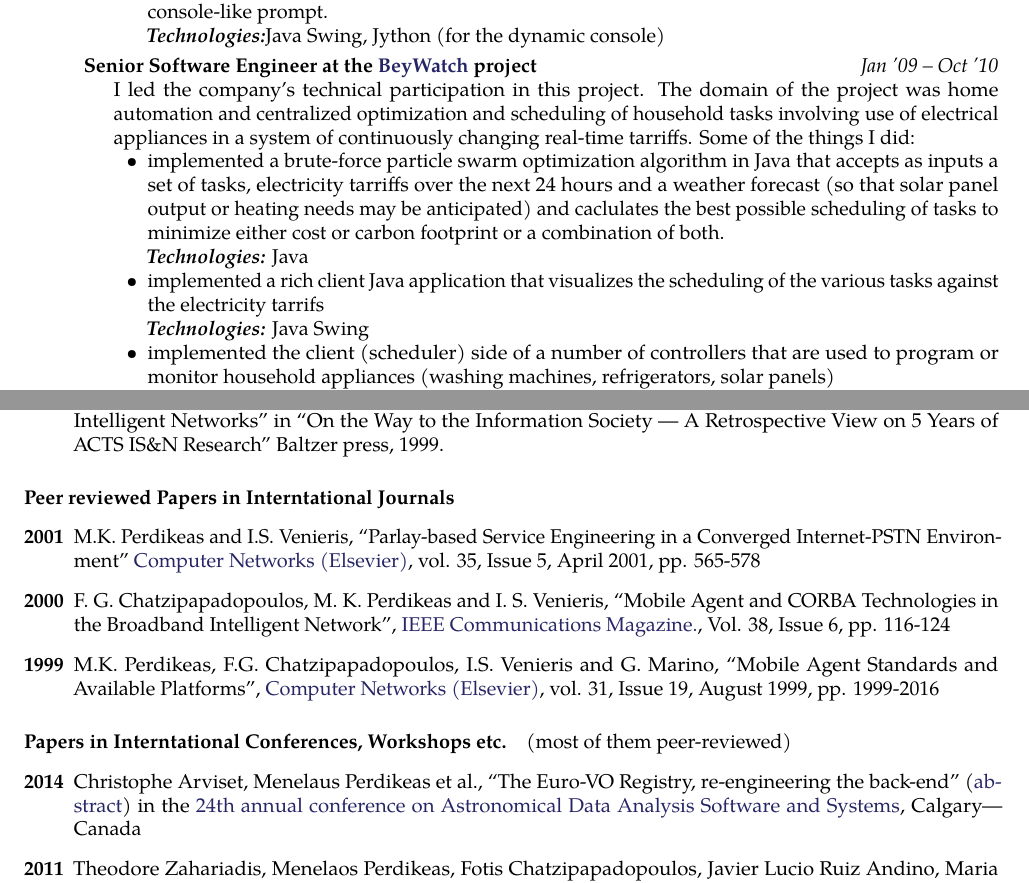
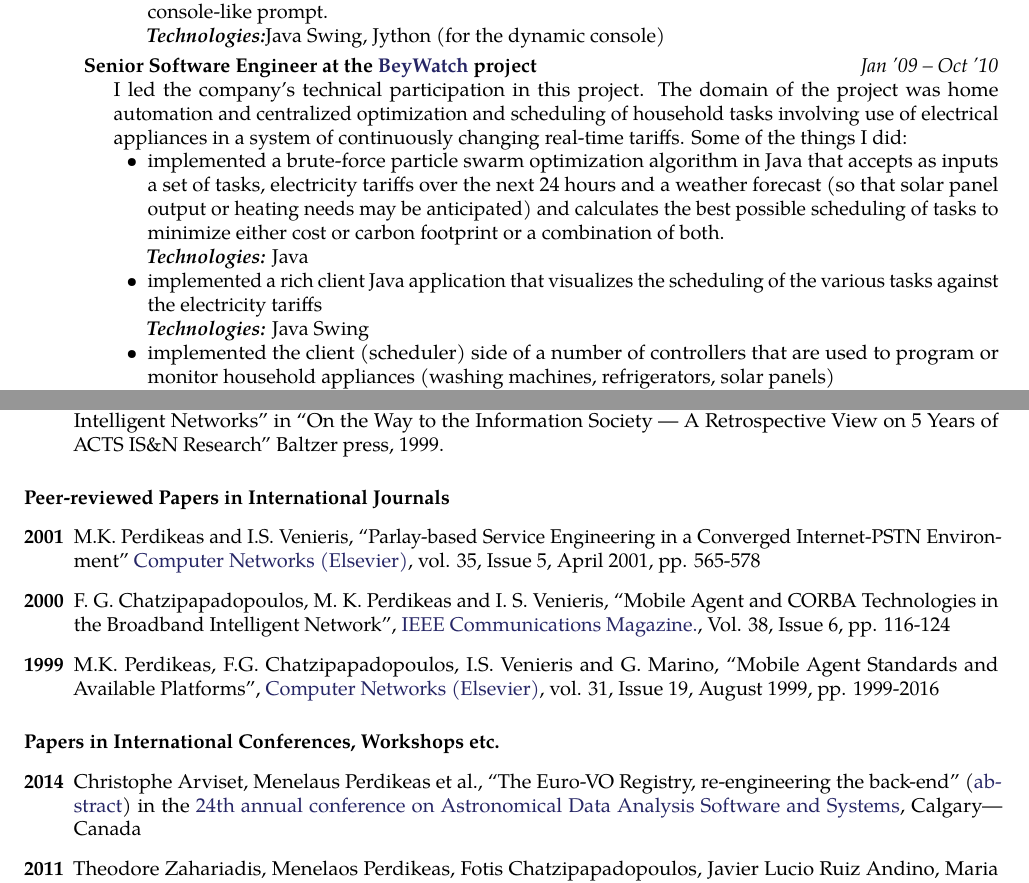
Before and after one commit to mperdikeas/mperdikeas.github.com, a LaTeX CV (CVs/cies-resume/cv-mperdikeas.tex): two parts of pages 2 and 4 of 4, joined at a grey line, cut so that both start at the same text. Compiled offline with pdfLaTeX.

Commit message:
spell-checking and fixes

```diff
--- a/CVs/cies-resume/cv-mperdikeas.tex
+++ b/CVs/cies-resume/cv-mperdikeas.tex
@@ -209,16 +209,16 @@ menelaos.perdikeas \textit{(Skype)}\bull % Your phone number(s) and Skype userna
 {\bodytext{
     I led the company's technical participation in this project. The domain of the project was home automation
     and centralized optimization and scheduling of household tasks involving use of electrical appliances
-    in a system of continuously changing real-time tarriffs.
+    in a system of continuously changing real-time tariffs.
     Some of the things I did:
     \begin{itemize}
     \item implemented a brute-force particle swarm optimization algorithm in Java that accepts as inputs
-      a set of tasks, electricity tarriffs over the next 24 hours and a weather forecast (so that solar
-      panel output or heating needs may be anticipated) and caclulates the best possible scheduling of
+      a set of tasks, electricity tariffs over the next 24 hours and a weather forecast (so that solar
+      panel output or heating needs may be anticipated) and calculates the best possible scheduling of
       tasks to minimize either cost or carbon footprint or a combination of both.
       \\ \technologies{} Java
     \item implemented a rich client Java application that visualizes the scheduling of the various
-      tasks against the electricity tarrifs
+      tasks against the electricity tariffs
       \\ \technologies{} Java Swing
     \item implemented the client (scheduler) side of a number of controllers that are used to program or monitor
       household appliances (washing machines, refrigerators, solar panels)
@@ -415,15 +415,14 @@ I was technical project manager for the EGOS Visualization Tool for ESOC (Contra
   \item[2000] Co-author in \href{http://eu.wiley.com/WileyCDA/WileyTitle/productCd-0471623792.html}{``Object Oriented Software Technologies in Telecommunications: from theory to practice''}, edited by I.Venieris, F.Zizza, T. Magedanz. Published by John Wiley \& Sons LTD, Chichester, UK, April 2000.
   \item[1999] M. K. Perdikeas, O. I. Pyrovolakis, F. G. Chatzipapadopoulos and I. S. Venieris, ``Service Design in Distributed Intelligent Networks'' in ``On the Way to the Information Society --- A Retrospective View on 5 Years of ACTS IS\&N Research'' Baltzer press, 1999.
   \end{description}
-  \paragraph{Peer reviewed Papers in Interntational Journals}
+  \paragraph{Peer-reviewed Papers in International Journals}
   \begin{description}
   \item[2001] M.K. Perdikeas and I.S. Venieris,  ``Parlay-based Service Engineering in a Converged Internet-PSTN Environment'' \href{http://www.sciencedirect.com/science/journal/13891286}{Computer Networks (Elsevier)},
     vol. 35, Issue 5, April 2001, pp. 565-578
   \item[2000]F. G. Chatzipapadopoulos, M. K. Perdikeas and I. S. Venieris, ``Mobile Agent and CORBA Technologies in the Broadband Intelligent Network'', \href{http://www.comsoc.org/commag}{IEEE Communications Magazine.}, Vol. 38, Issue 6, pp. 116-124
     \item[1999] M.K. Perdikeas, F.G. Chatzipapadopoulos, I.S. Venieris and G. Marino, ``Mobile Agent Standards and Available Platforms'', \href{http://www.sciencedirect.com/science/journal/13891286}{Computer Networks (Elsevier)}, vol. 31, Issue 19, August 1999, pp. 1999-2016
   \end{description}
-\paragraph{Papers in Interntational Conferences, Workshops etc.}
-(most of them peer-reviewed)
+\paragraph{Papers in International Conferences, Workshops etc.}
 \begin{description}
 \item[2014] Christophe Arviset, Menelaus Perdikeas et al., ``The Euro-VO Registry, re-engineering the back-end'' (\href{http://adsabs.harvard.edu/abs/2015ASPC..495..457A}{abstract}) in the \href{http://www.adass2014.org/announcements_en.php}{24th annual conference on Astronomical Data Analysis Software and Systems}, Calgary---Canada
 \item[2011] Theodore Zahariadis, Menelaos Perdikeas, Fotis Chatzipapadopoulos, Javier Lucio Ruiz Andino,
```
Also changed, not shown: CVs/cies-resume/Makefile, CVs/cies-resume/cv-mperdikeas.tex (10 more changed lines).
